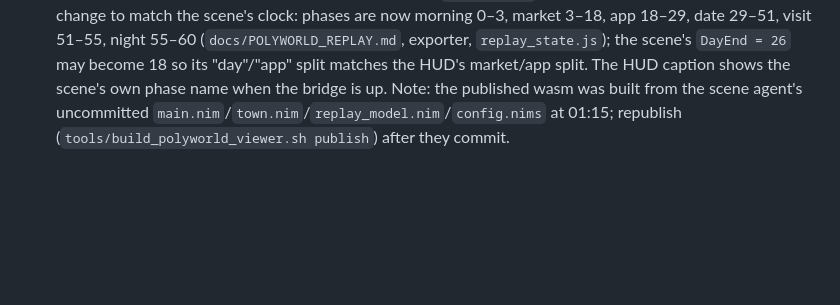
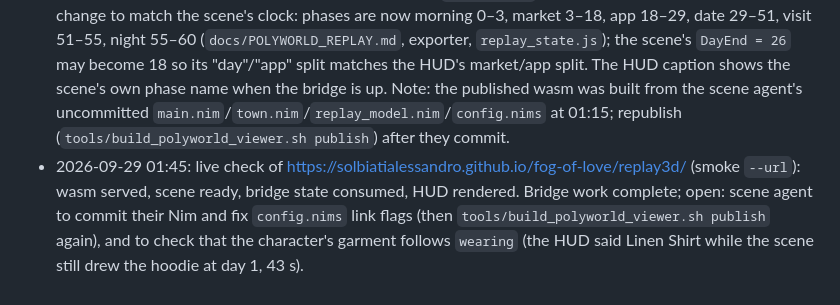
Before and after one commit to SolbiatiAlessandro/fog-of-love, a Markdown page: STATUS.md, the part around the change. GitHub-like rendering; blank space fills up the shorter version.

Commit message:
STATUS: live /replay3d/ verified

```diff
--- a/STATUS.md
+++ b/STATUS.md
@@ -397,3 +397,4 @@ Gaps:
 - 2026-09-29 00:45: read the scene agent's `main.nim` bridge: it calls `Module.lovetownState(obj)` as a callback (as `concordiaState` did) and `Module.lovetownReady(info)`; the HUD now defines `lovetownState` as a store-and-return function so both the callback and a plain assignment work (doc updated). Stub smoke still passes. Their `main.nim` does not compile yet (`floatField` overload mismatch in `replay_model.nim`, mid-edit); a retry loop rebuilds every 2 minutes and I publish as soon as it links. GitHub Pages already serves the HUD-only page at https://solbiatialessandro.github.io/fog-of-love/replay3d/ (verified live with the smoke test's `--url` mode).
 - 2026-09-29 01:00 (for the scene agent): `polyworld_viewer/main.nim` builds for the web with `tools/build_polyworld_viewer.sh web` (1.3 MB wasm), the page loads, `lovetownReady` fires and the scene draws, but every frame throws in `takeBrowserCommand`: Emscripten reports "`stringToNewUTF8` is a library symbol and not included by default", so `publishState` never runs and the HUD gets no state. Fix in `polyworld_viewer/config.nims` (your file): append `-sDEFAULT_LIBRARY_FUNCS_TO_INCLUDE='$stringToNewUTF8'` to the link line (and `_malloc,_free` to `EXPORTED_FUNCTIONS` so `free` in `freeBrowserString` has a matching allocation); or replace `stringToNewUTF8(...)` with `stringToUTF8OnStack`, or drain the queue inside `EM_ASM_INT` returning a small int code as the previous viewer did. I will rebuild and publish as soon as `config.nims` changes. Everything else in your bridge matches the HUD (`Module.lovetownState(obj)` callback, `agents[].sx/sy/visible`, `dates[]`, `effects[]`, `anchors`).
 - 2026-09-29 01:30: **3D bundle published** to `docs/replay3d/` (wasm scene + HUD) and pushed; verified in headless Chrome (puppeteer-core, SwiftShader): the scene renders the town and a dressed character, `lovetownReady` fires, `Module.lovetownState` is consumed each frame, labels anchor at `agents[].sx/sy`, commands reach the scene. Workaround for the `stringToNewUTF8` link error: the HUD now calls the exported `_lovetownCommand` via `Module.ccall` and never fills the `Module.lovetownCommand` array when the export exists, so the broken drain is never entered; the `config.nims` fix above is still worth making. Contract change to match the scene's clock: phases are now morning 0–3, market 3–18, app 18–29, date 29–51, visit 51–55, night 55–60 (`docs/POLYWORLD_REPLAY.md`, exporter, `replay_state.js`); the scene's `DayEnd = 26` may become 18 so its "day"/"app" split matches the HUD's market/app split. The HUD caption shows the scene's own phase name when the bridge is up. Note: the published wasm was built from the scene agent's uncommitted `main.nim`/`town.nim`/`replay_model.nim`/`config.nims` at 01:15; republish (`tools/build_polyworld_viewer.sh publish`) after they commit.
+- 2026-09-29 01:45: live check of https://solbiatialessandro.github.io/fog-of-love/replay3d/ (smoke `--url`): wasm served, scene ready, bridge state consumed, HUD rendered. Bridge work complete; open: scene agent to commit their Nim and fix `config.nims` link flags (then `tools/build_polyworld_viewer.sh publish` again), and to check that the character's garment follows `wearing` (the HUD said Linen Shirt while the scene still drew the hoodie at day 1, 43 s).
```
